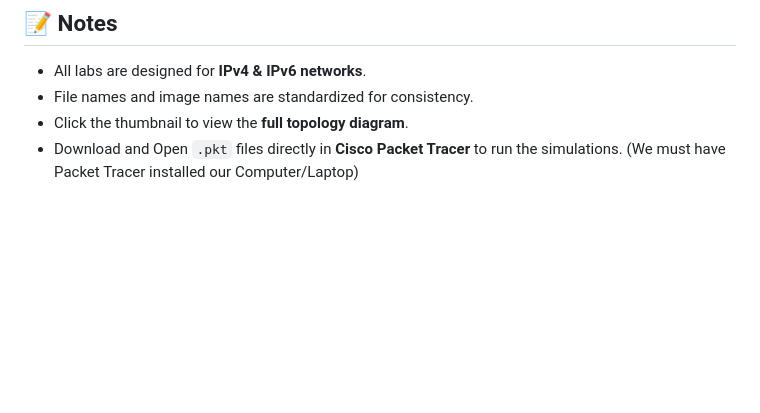
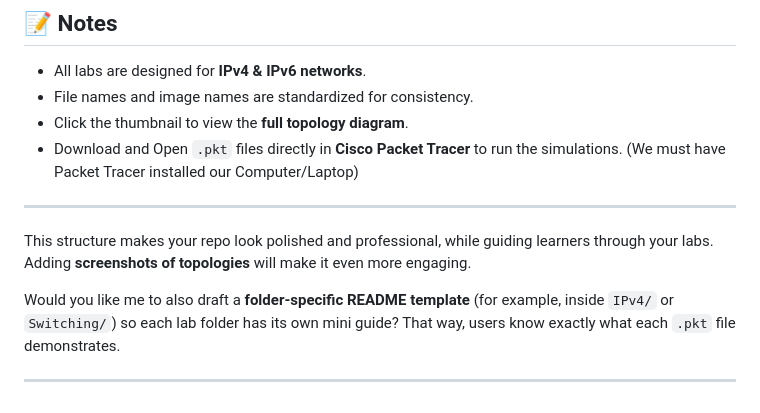
Before and after one commit to sandeepgaikwad-network/CiscoPacketTracerLabs, a Markdown page: Readme.md, the part around the change. GitHub-like rendering; blank space fills up the shorter version.

```diff
--- a/Readme.md
+++ b/Readme.md
@@ -207,3 +207,11 @@
 - File names and image names are standardized for consistency.
 - Click the thumbnail to view the **full topology diagram**.
 - Download and Open `.pkt` files directly in **Cisco Packet Tracer** to run the simulations. (We must have Packet Tracer installed our Computer/Laptop)
+
+---
+
+This structure makes your repo look polished and professional, while guiding learners through your labs. Adding **screenshots of topologies** will make it even more engaging.
+
+Would you like me to also draft a **folder-specific README template** (for example, inside `IPv4/` or `Switching/`) so each lab folder has its own mini guide? That way, users know exactly what each `.pkt` file demonstrates.
+
+---
```
